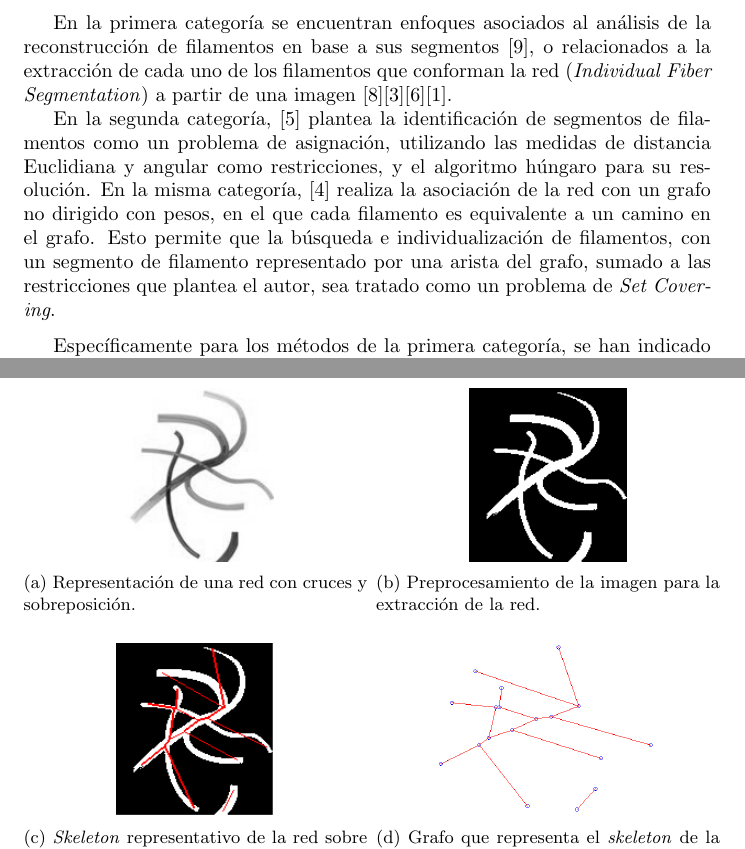
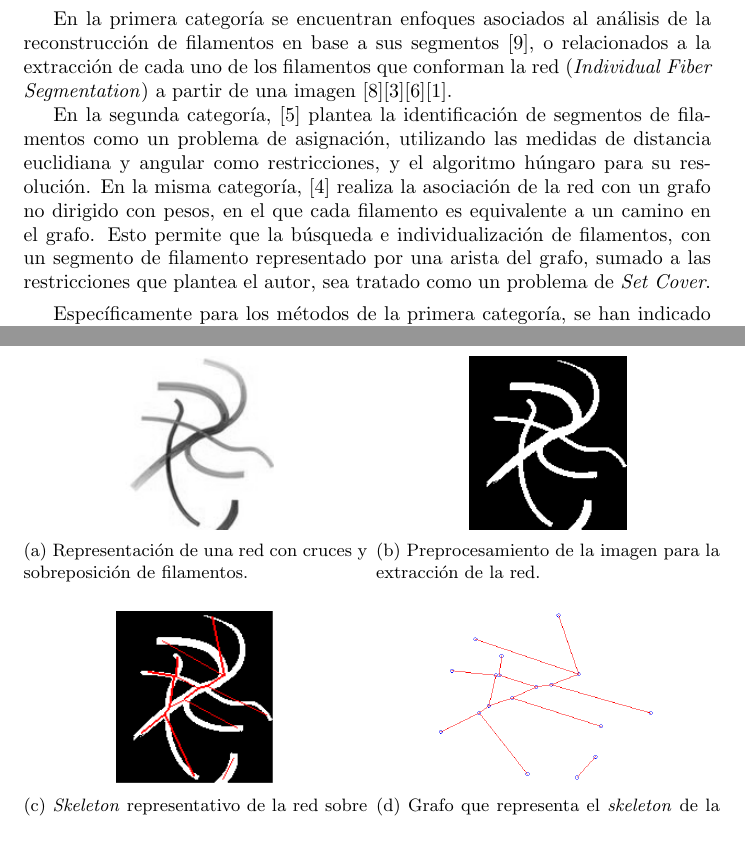
Before and after one commit to LeoXDXp/Propuesta-de-Tesis-Escrito, a LaTeX document (main.tex): two parts of pages 2 and 4 of 7, joined at a grey line, cut so that both start at the same text. Compiled offline with pdfLaTeX.

Commit message:
espacio innecesario. Cambiando Set Covering a Set Cover

```diff
--- a/main.tex
+++ b/main.tex
@@ -45,8 +45,7 @@ En la primera categor\'ia se encuentran enfoques asociados al an\'alisis de la r
 % describir alguno de estos papers
 
 %que emplea la optimizaci\'on como enfoque,
-En la segunda categor\'ia, \cite{cerda2014geometrical} plantea la identificaci\'on de segmentos de filamentos como un problema de asignaci\'on, utilizando las medidas
-de distancia Euclidiana y angular como restricciones, y el algoritmo h\'ungaro para su resoluci\'on. En la misma categor\'ia, \cite{breuer2015define} realiza la asociaci\'on de la red con un grafo no dirigido con pesos, en el que cada filamento es equivalente a un camino en el grafo. Esto permite que la b\'usqueda e individualizaci\'on de filamentos, con un segmento de filamento representado por una arista del grafo, sumado a las restricciones que plantea el autor, sea tratado como un problema de {\it Set Covering}.
+En la segunda categor\'ia, \cite{cerda2014geometrical} plantea la identificaci\'on de segmentos de filamentos como un problema de asignaci\'on, utilizando las medidas de distancia euclidiana y angular como restricciones, y el algoritmo h\'ungaro para su resoluci\'on. En la misma categor\'ia, \cite{breuer2015define} realiza la asociaci\'on de la red con un grafo no dirigido con pesos, en el que cada filamento es equivalente a un camino en el grafo. Esto permite que la b\'usqueda e individualizaci\'on de filamentos, con un segmento de filamento representado por una arista del grafo, sumado a las restricciones que plantea el autor, sea tratado como un problema de {\it Set Cover}.
 
 %representa un camino en este grafo, y los conjuntos de caminos
 %para realizar un an\'alisis del grafo obtenido~\cite{breuer2015define}. % Describir mas los papers de estas secciones
@@ -85,7 +84,7 @@ En ambas categor\'ias, las cr\'iticas m\'as repetidas en los trabajos del \'area
     \begin{subfigure}[t]{0.5\textwidth}
         \centering
         \includegraphics[height=1.2in]{define-weighted-4.png}
-        \caption{Representaci\'on de una red con cruces y sobreposici\'on.}
+        \caption{Representaci\'on de una red con cruces y sobreposici\'on de filamentos.}
     \end{subfigure}%
     ~
     \begin{subfigure}[t]{0.5\textwidth}
```
